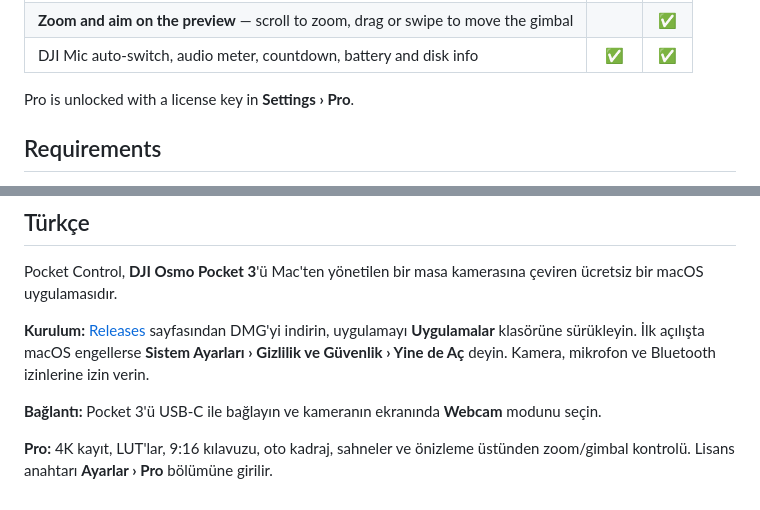
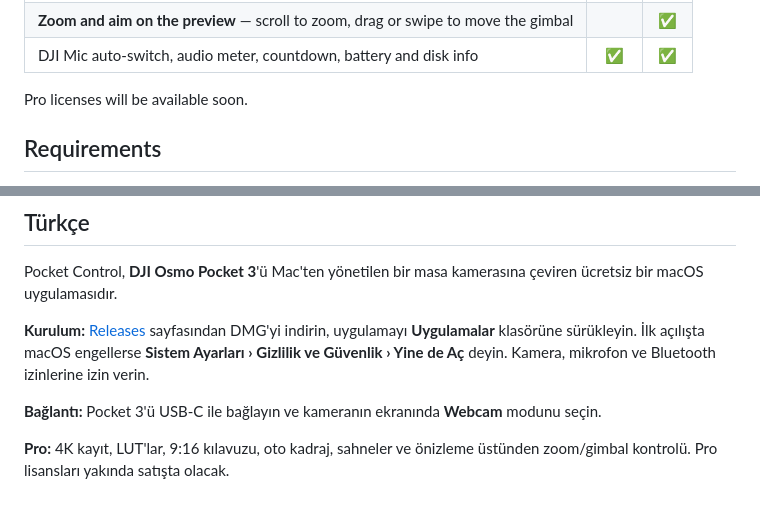
Before and after one commit to FerdiCildiz/pocket-control, a Markdown page: README.md, 2 parts joined by grey strips. GitHub-like rendering.

Commit message:
Add screenshot; Pro licenses coming soon
Co-Authored-By: Claude Opus 5.5 <noreply@anthropic.com>

```diff
--- a/README.md
+++ b/README.md
@@ -33,7 +37,7 @@
 | **Zoom and aim on the preview** — scroll to zoom, drag or swipe to move the gimbal |  | ✅ |
 | DJI Mic auto-switch, audio meter, countdown, battery and disk info | ✅ | ✅ |
 
-Pro is unlocked with a license key in **Settings › Pro**.
+Pro licenses will be available soon.
 
 ## Requirements
 
@@ -95,4 +99,4 @@ Pocket Control, **DJI Osmo Pocket 3**'ü Mac'ten yönetilen bir masa kamerasına
 
 **Bağlantı:** Pocket 3'ü USB-C ile bağlayın ve kameranın ekranında **Webcam** modunu seçin.
 
-**Pro:** 4K kayıt, LUT'lar, 9:16 kılavuzu, oto kadraj, sahneler ve önizleme üstünden zoom/gimbal kontrolü. Lisans anahtarı **Ayarlar › Pro** bölümüne girilir.
+**Pro:** 4K kayıt, LUT'lar, 9:16 kılavuzu, oto kadraj, sahneler ve önizleme üstünden zoom/gimbal kontrolü. Pro lisansları yakında satışta olacak.
```
Also changed, not shown: other parts of README.md (+4 -0 lines), docs/screenshot.png (added).
